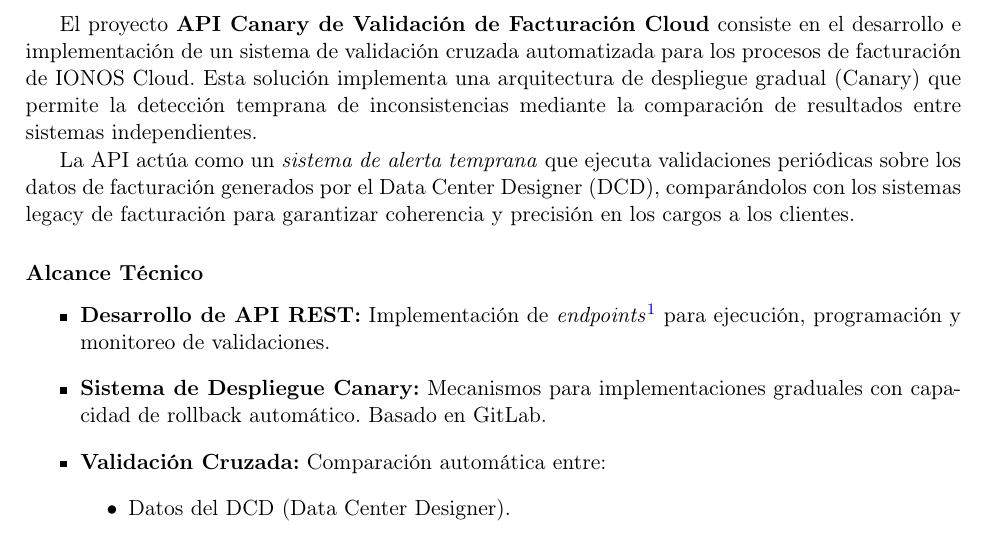
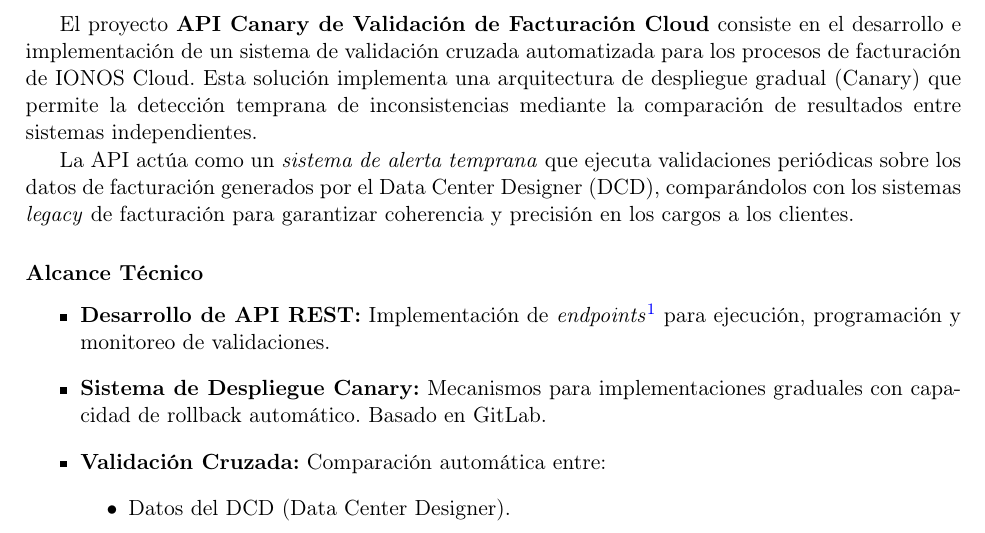
Before and after one commit to pagaliv/pablogalileavalverde-TFG, a LaTeX document (main.tex, which reads capitulos/02-Análisis.tex): part of page 14 of 65, cut so that both start at the same text. Compiled offline with pdfLaTeX.

Commit message:
cambios sugeridos Aransay 4

```diff
--- a/capitulos/02-Análisis.tex
+++ b/capitulos/02-Análisis.tex
@@ -9,7 +9,7 @@
 
 El proyecto \textbf{API Canary de Validación de Facturación Cloud} consiste en el desarrollo e implementación de un sistema de validación cruzada automatizada para los procesos de facturación de IONOS Cloud. Esta solución implementa una arquitectura de despliegue gradual (Canary) que permite la detección temprana de inconsistencias mediante la comparación de resultados entre sistemas independientes.
 
-La API actúa como un \textit{sistema de alerta temprana} que ejecuta validaciones periódicas sobre los datos de facturación generados por el Data Center Designer (DCD), comparándolos con los sistemas legacy de facturación para garantizar coherencia y precisión en los cargos a los clientes.
+La API actúa como un \textit{sistema de alerta temprana} que ejecuta validaciones periódicas sobre los datos de facturación generados por el Data Center Designer (DCD), comparándolos con los sistemas \textit{legacy} de facturación para garantizar coherencia y precisión en los cargos a los clientes.
 
 \subsubsection{Alcance Técnico}
 
```
Also changed, not shown: main.pdf.
